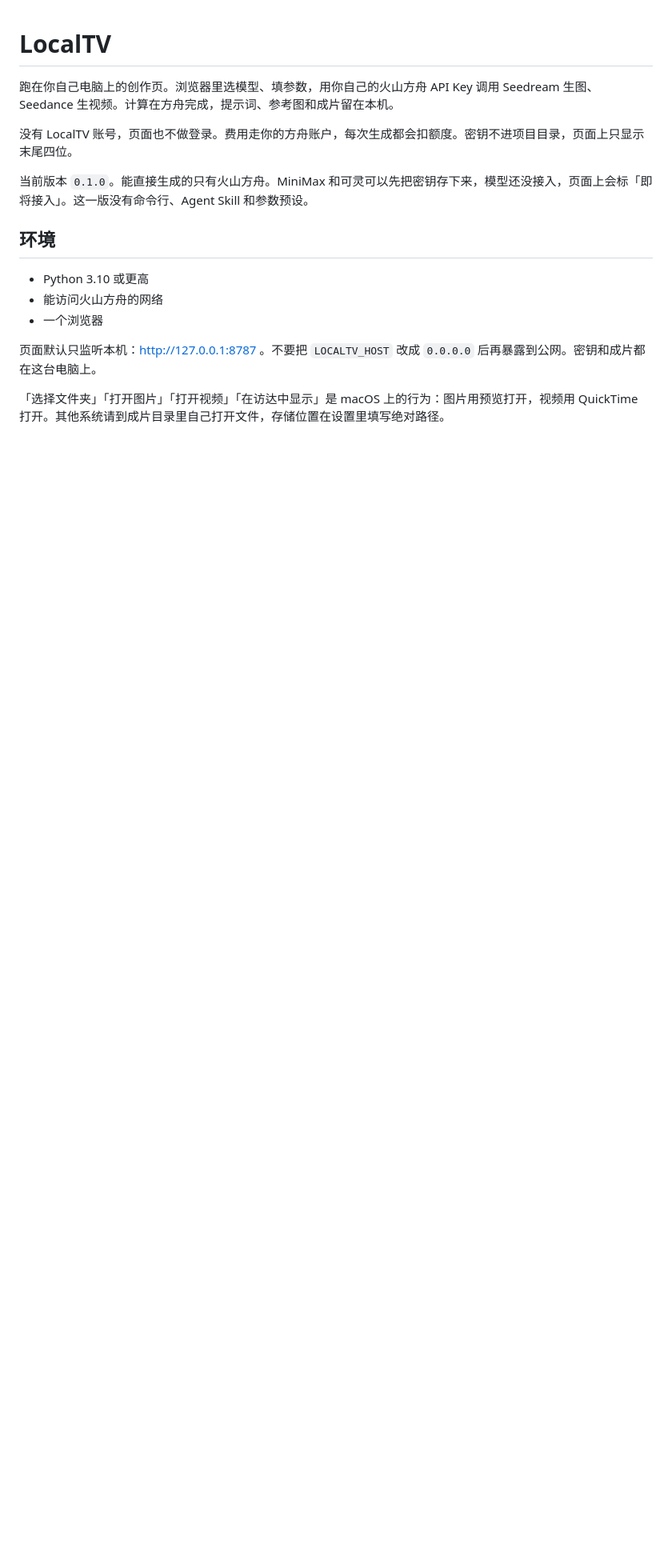
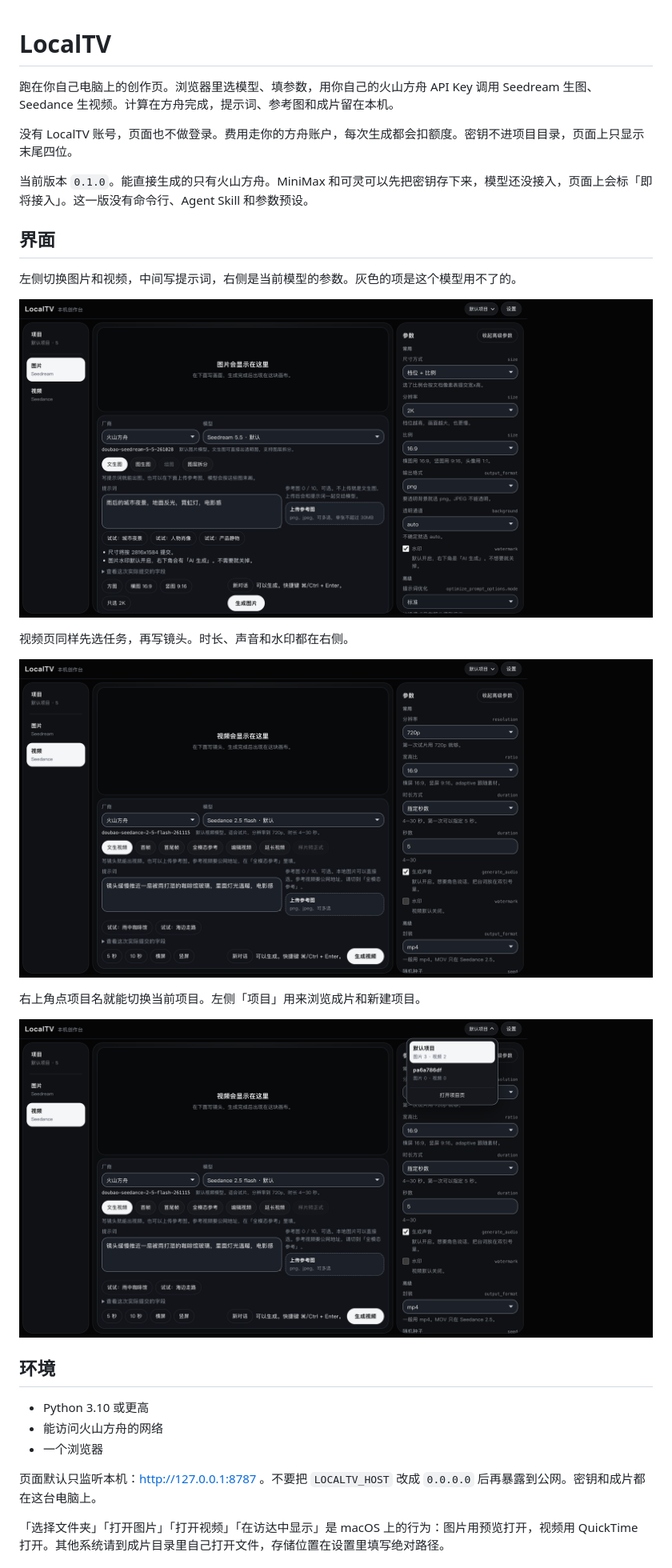
Before and after one commit to yirufanzhang/LocalTV, a Markdown page: README.md, the part around the change. Shown at 80% size. Drawn GitHub-style; pictures changed too: docs/images/image.png (added), docs/images/projects.png (added), docs/images/video.png (added); blank space fills up the shorter version.

Commit message:
Add studio screenshots to the README.
Co-authored-by: Cursor <cursoragent@cursor.com>

```diff
--- a/README.md
+++ b/README.md
@@ -5,6 +5,20 @@
 没有 LocalTV 账号，页面也不做登录。费用走你的方舟账户，每次生成都会扣额度。密钥不进项目目录，页面上只显示末尾四位。
 
 当前版本 `0.1.0`。能直接生成的只有火山方舟。MiniMax 和可灵可以先把密钥存下来，模型还没接入，页面上会标「即将接入」。这一版没有命令行、Agent Skill 和参数预设。
+
+## 界面
+
+左侧切换图片和视频，中间写提示词，右侧是当前模型的参数。灰色的项是这个模型用不了的。
+
+![图片创作页](docs/images/image.png)
+
+视频页同样先选任务，再写镜头。时长、声音和水印都在右侧。
+
+![视频创作页](docs/images/video.png)
+
+右上角点项目名就能切换当前项目。左侧「项目」用来浏览成片和新建项目。
+
+![切换项目](docs/images/projects.png)
 
 ## 环境
 
```
